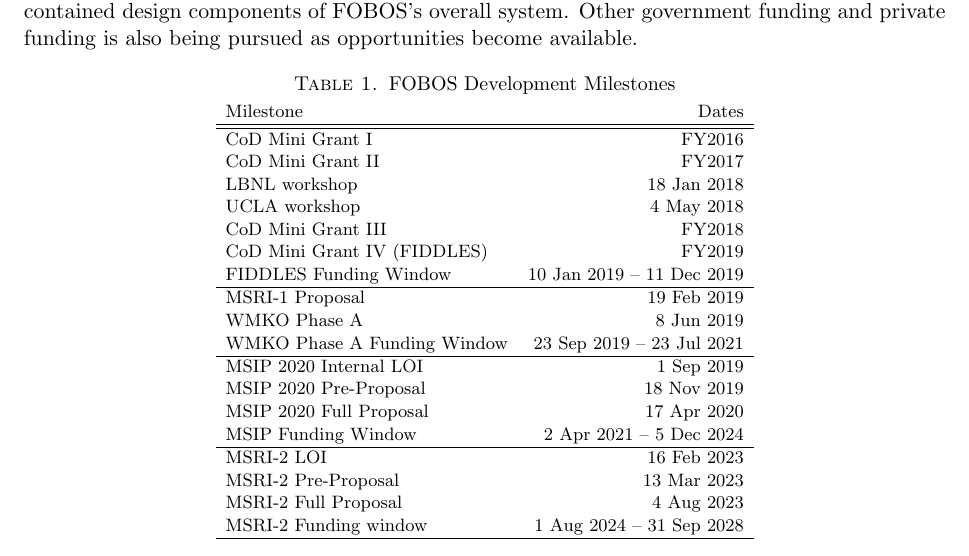
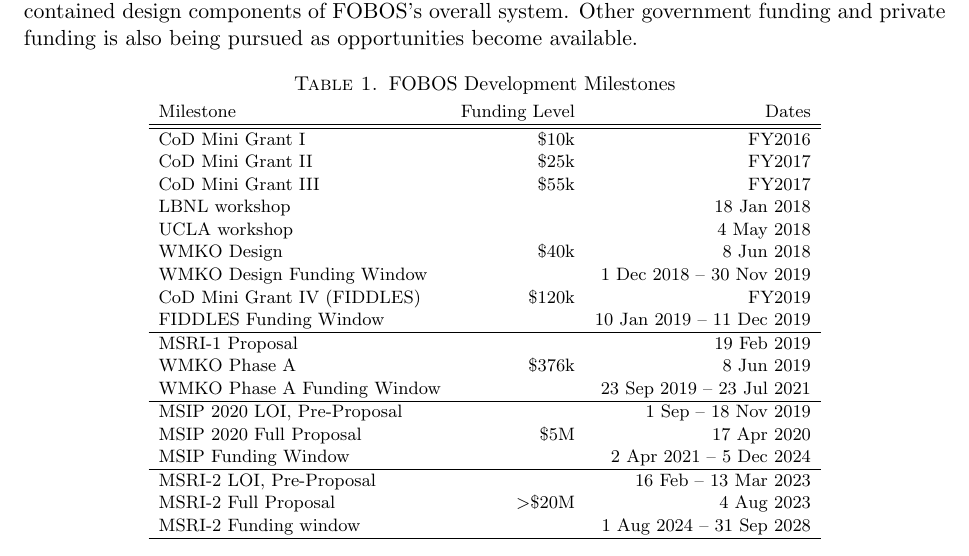
Before and after one commit to rmrastro/docs, a LaTeX paper (proposals/KeckWP_2019/keck_wp_2019.tex, which reads proposals/KeckWP_2019/keck_wp_2019-Budget.tex): part of page 12 of 14, cut so that both start at the same text. Compiled offline with pdfLaTeX.

Commit message:
table 1 funding level

```diff
--- a/proposals/KeckWP_2019/keck_wp_2019-Budget.tex
+++ b/proposals/KeckWP_2019/keck_wp_2019-Budget.tex
@@ -54,31 +54,31 @@
 \caption{FOBOS Development Milestones}
 \label{tab:milestones}
 \vspace*{-10pt}
-\begin{tabular}{l r}
-Milestone                     & Dates \\
+\begin{tabular}{l r r}
+Milestone                     & Funding Level & Dates \\
 \hline
 \hline
-CoD Mini Grant I              & FY2016 \\
-CoD Mini Grant II             & FY2017 \\
-LBNL workshop                 & 18 Jan 2018 \\
-UCLA workshop                 & 4 May 2018 \\
-CoD Mini Grant III            & FY2018 \\
-CoD Mini Grant IV (FIDDLES)   & FY2019 \\
-FIDDLES Funding Window        & 10 Jan 2019 -- 11 Dec 2019 \\
+CoD Mini Grant I              &  \$10k & FY2016 \\
+CoD Mini Grant II             &  \$25k & FY2017 \\
+CoD Mini Grant III            &  \$55k & FY2017 \\
+LBNL workshop                 &        & 18 Jan 2018 \\
+UCLA workshop                 &        & 4 May 2018 \\
+WMKO Design                   &  \$40k & 8 Jun 2018 \\
+WMKO Design Funding Window    &        & 1 Dec 2018 -- 30 Nov 2019 \\
+CoD Mini Grant IV (FIDDLES)   & \$120k & FY2019 \\
+FIDDLES Funding Window        &        & 10 Jan 2019 -- 11 Dec 2019 \\
 \hline
-MSRI-1 Proposal               & 19 Feb 2019 \\
-WMKO Phase A                  & 8 Jun 2019 \\
-WMKO Phase A Funding Window   & 23 Sep 2019 -- 23 Jul 2021 \\
+MSRI-1 Proposal               &        & 19 Feb 2019 \\
+WMKO Phase A                  & \$376k & 8 Jun 2019 \\
+WMKO Phase A Funding Window   &        & 23 Sep 2019 -- 23 Jul 2021 \\
 \hline
-MSIP 2020 Internal LOI        & 1 Sep 2019 \\
-MSIP 2020 Pre-Proposal        & 18 Nov 2019 \\
-MSIP 2020 Full Proposal       & 17 Apr 2020 \\
-MSIP Funding Window           & 2 Apr 2021 -- 5 Dec 2024 \\
+MSIP 2020 LOI, Pre-Proposal   &        & 1 Sep -- 18 Nov 2019 \\
+MSIP 2020 Full Proposal       &   \$5M & 17 Apr 2020 \\
+MSIP Funding Window           &        & 2 Apr 2021 -- 5 Dec 2024 \\
 \hline
-MSRI-2 LOI                    & 16 Feb 2023 \\
-MSRI-2 Pre-Proposal           & 13 Mar 2023 \\
-MSRI-2 Full Proposal          & 4 Aug 2023 \\
-MSRI-2 Funding window         & 1 Aug 2024 -- 31 Sep 2028 \\
+MSRI-2 LOI, Pre-Proposal      &        & 16 Feb -- 13 Mar 2023 \\
+MSRI-2 Full Proposal          & $>$\$20M & 4 Aug 2023 \\
+MSRI-2 Funding window         &        & 1 Aug 2024 -- 31 Sep 2028 \\
 \hline
 \end{tabular}
 \end{table}
```
Also changed, not shown: proposals/KeckWP_2019/keck_wp_2019-DataScience.tex (+0 -1 lines), proposals/KeckWP_2019/keck_wp_2019-Budget.tex (2 more changed lines).
